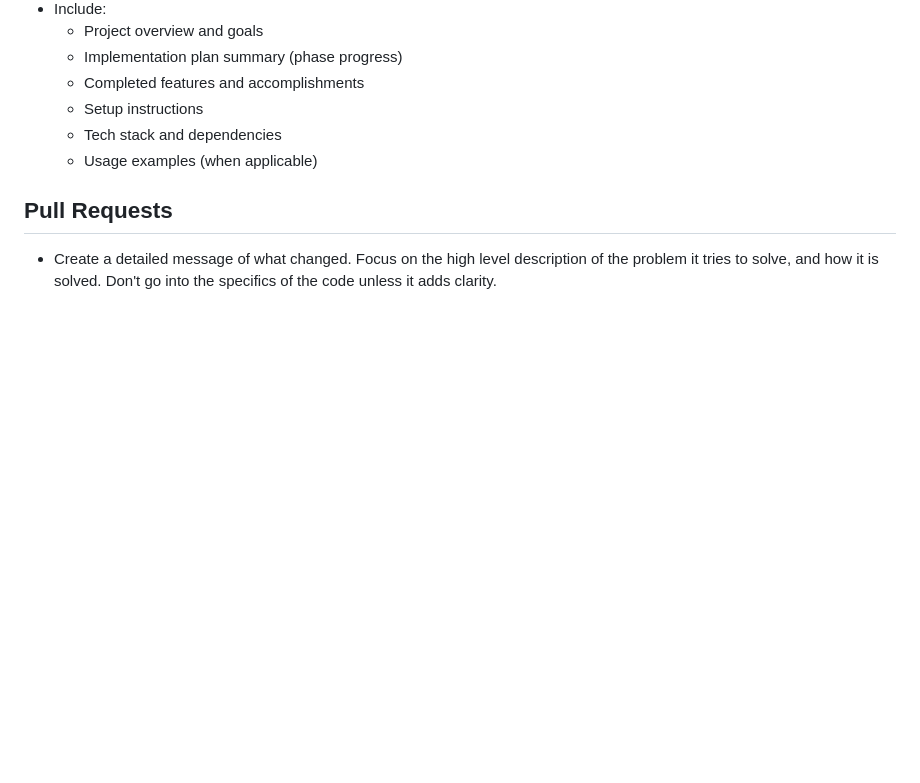
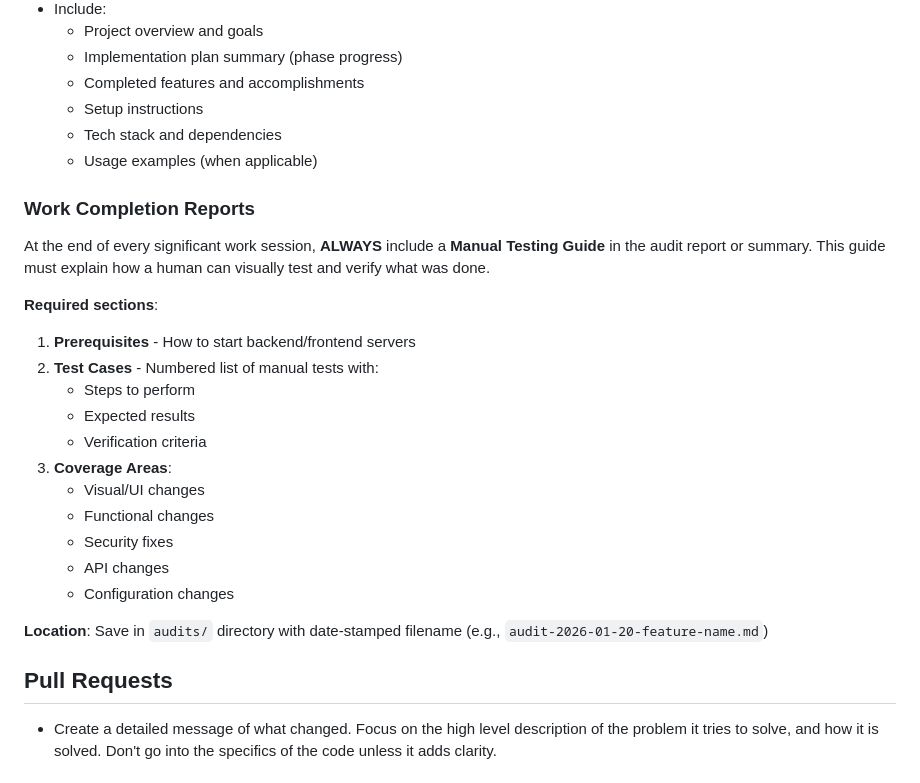
Before and after one commit to T-Ratnosaure/ComptabilityProject, a Markdown page: CLAUDE.md, the part around the change. GitHub-like rendering; blank space fills up the shorter version.

Commit message:
docs: Add manual testing guide requirement to workflow
Added "Work Completion Reports" section to CLAUDE.md requiring:
- Manual Testing Guide at end of every work session
- Prerequisites for running servers
- Numbered test cases with steps and expected results
- Coverage for UI, functional, security, API, and config changes
- Audit reports saved in audits/ directory with date-stamped filenames

This ensures all changes can be visually verified by humans.

Co-Authored-By: Claude Opus 4.5 <noreply@anthropic.com>

```diff
--- a/CLAUDE.md
+++ b/CLAUDE.md
@@ -114,6 +114,24 @@ When exiting plan mode to begin implementation:
   - Setup instructions
   - Tech stack and dependencies
   - Usage examples (when applicable)
+
+### Work Completion Reports
+At the end of every significant work session, **ALWAYS** include a **Manual Testing Guide** in the audit report or summary. This guide must explain how a human can visually test and verify what was done.
+
+**Required sections**:
+1. **Prerequisites** - How to start backend/frontend servers
+2. **Test Cases** - Numbered list of manual tests with:
+   - Steps to perform
+   - Expected results
+   - Verification criteria
+3. **Coverage Areas**:
+   - Visual/UI changes
+   - Functional changes
+   - Security fixes
+   - API changes
+   - Configuration changes
+
+**Location**: Save in `audits/` directory with date-stamped filename (e.g., `audit-2026-01-20-feature-name.md`)
 
 ## Pull Requests
 
```
